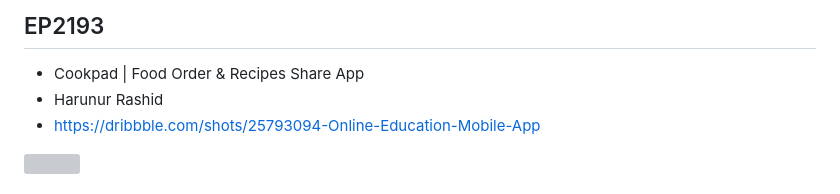
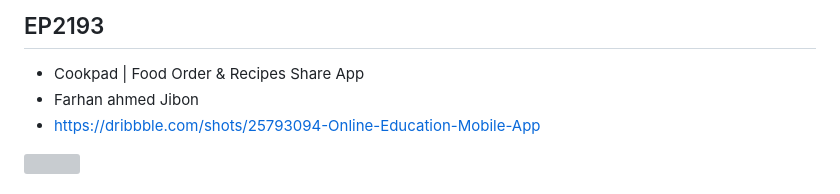
Before and after one commit to JAICHANGPARK/flutter_notebook_chapter_43, a Markdown page: README.md, the part around the change. GitHub-like rendering; grey boxes are pictures that could not be loaded.

```diff
--- a/README.md
+++ b/README.md
@@ -5,7 +5,7 @@ A new Flutter project.
 ## EP2193
 
 - Cookpad | Food Order & Recipes Share App
-- Harunur Rashid
+- Farhan ahmed Jibon
 - https://dribbble.com/shots/25793094-Online-Education-Mobile-App
 
 <img src="https://cdn.dribbble.com/userupload/42575600/file/original-3d31471f56e2a3483c1f1622bd56d921.png?resize=1600x1200&vertical=center"/>
```
